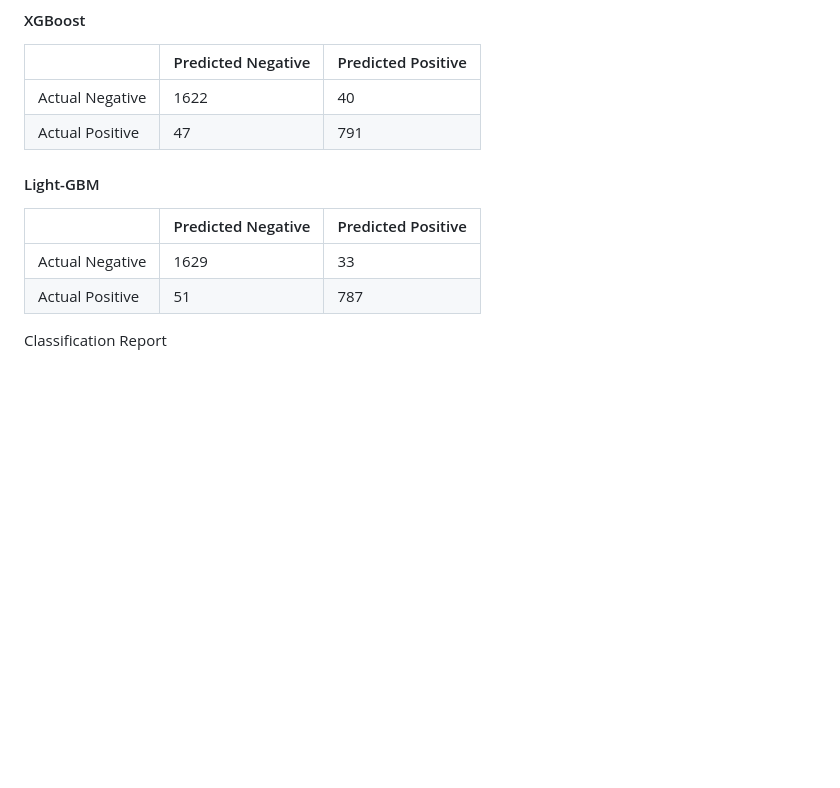
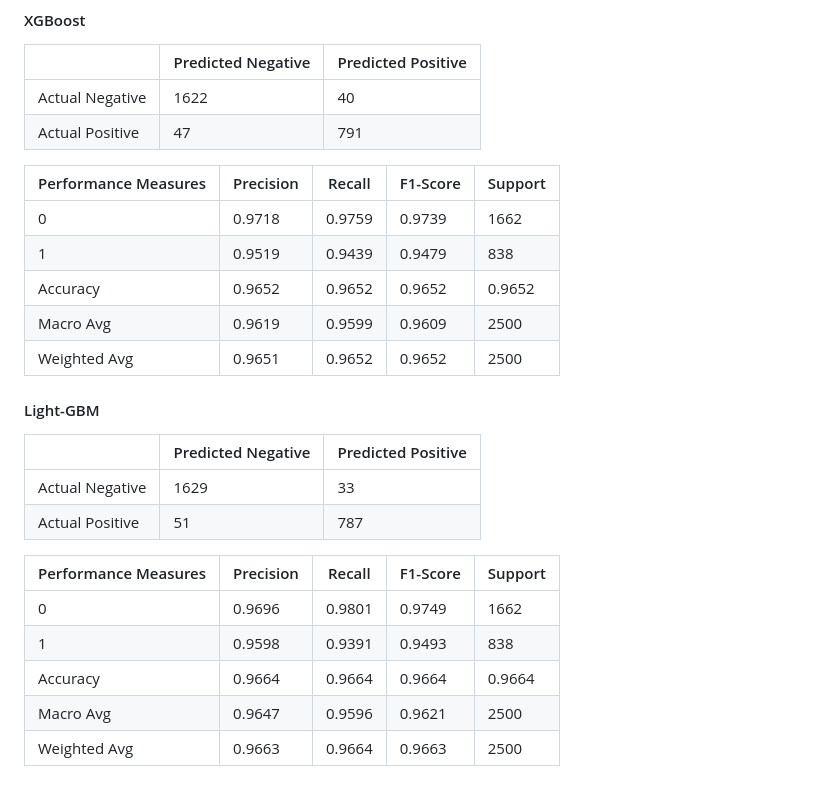
Before and after one commit to ZiGuan/Diabetes-Prediction-Using-Machine-Learning-Algorithms, a Markdown page: README.md, the part around one of its changes. Rendered like a GitHub page; blank space fills up the shorter version.

```diff
--- a/README.md
+++ b/README.md
@@ -204,6 +234,14 @@ Hyperparameters tuning in Light-GBM with Random Search:
 |---------------| -------------  | ------ |
 |Actual Negative| 1622 | 40 |
 |Actual Positive| 47 | 791 |
+
+|Performance Measures| Precision | Recall | F1-Score | Support
+|---------------| ------- | ------ | ------- | -------
+|0              | 0.9718	| 0.9759 |	0.9739	| 1662
+|1| 0.9519	| 0.9439	| 0.9479	| 838
+|Accuracy | 0.9652 |	0.9652	| 0.9652	| 0.9652
+|Macro Avg | 0.9619	| 0.9599	| 0.9609	| 2500
+|Weighted Avg| 0.9651	| 0.9652	| 0.9652	| 2500
 
 #### Light-GBM
 |               | Predicted Negative | Predicted Positive |
@@ -211,4 +249,11 @@ Hyperparameters tuning in Light-GBM with Random Search:
 |Actual Negative| 1629 | 33 |
 |Actual Positive| 51 | 787 |
 
-Classification Report
+
+|Performance Measures| Precision | Recall | F1-Score | Support
+|---------------| ------- | ------ | ------- | -------
+|0              | 0.9696	| 0.9801	| 0.9749	| 1662
+|1| 0.9598	| 0.9391	| 0.9493	| 838
+|Accuracy | 0.9664	| 0.9664	| 0.9664	| 0.9664
+|Macro Avg | 0.9647	| 0.9596	| 0.9621	| 2500
+|Weighted Avg| 0.9663	| 0.9664	| 0.9663	| 2500
```
Also changed, not shown: other parts of README.md (+32 -2 lines).
